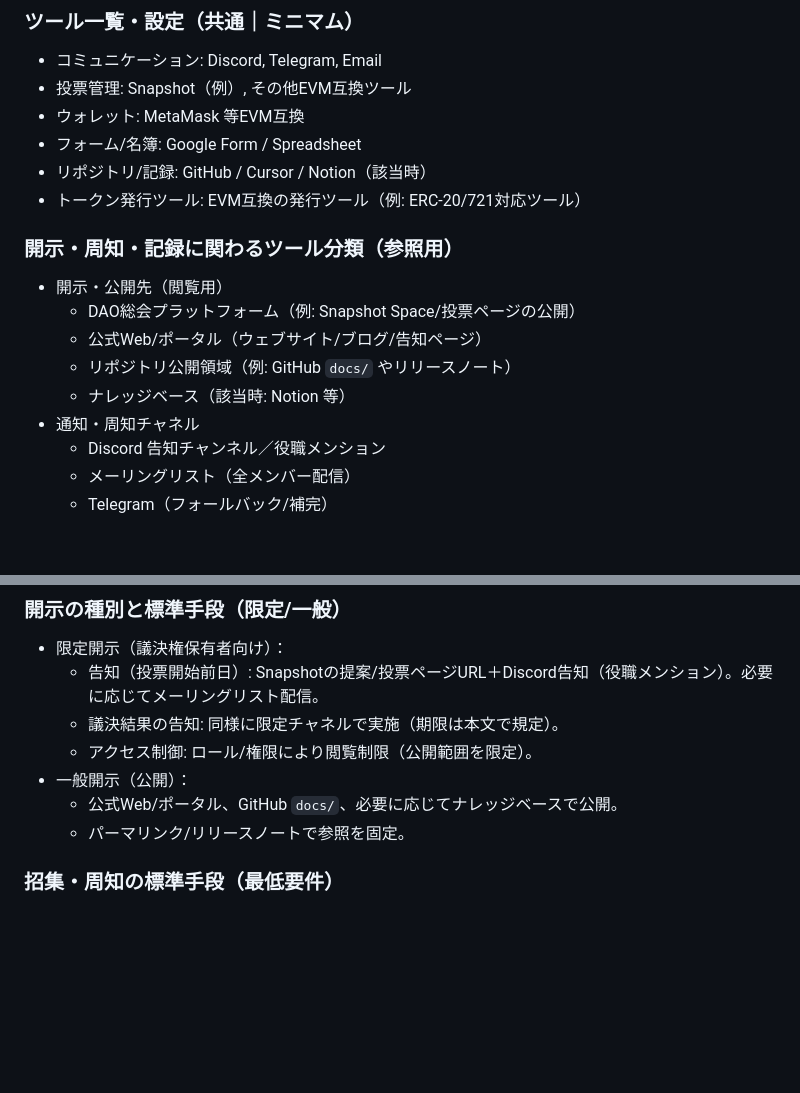
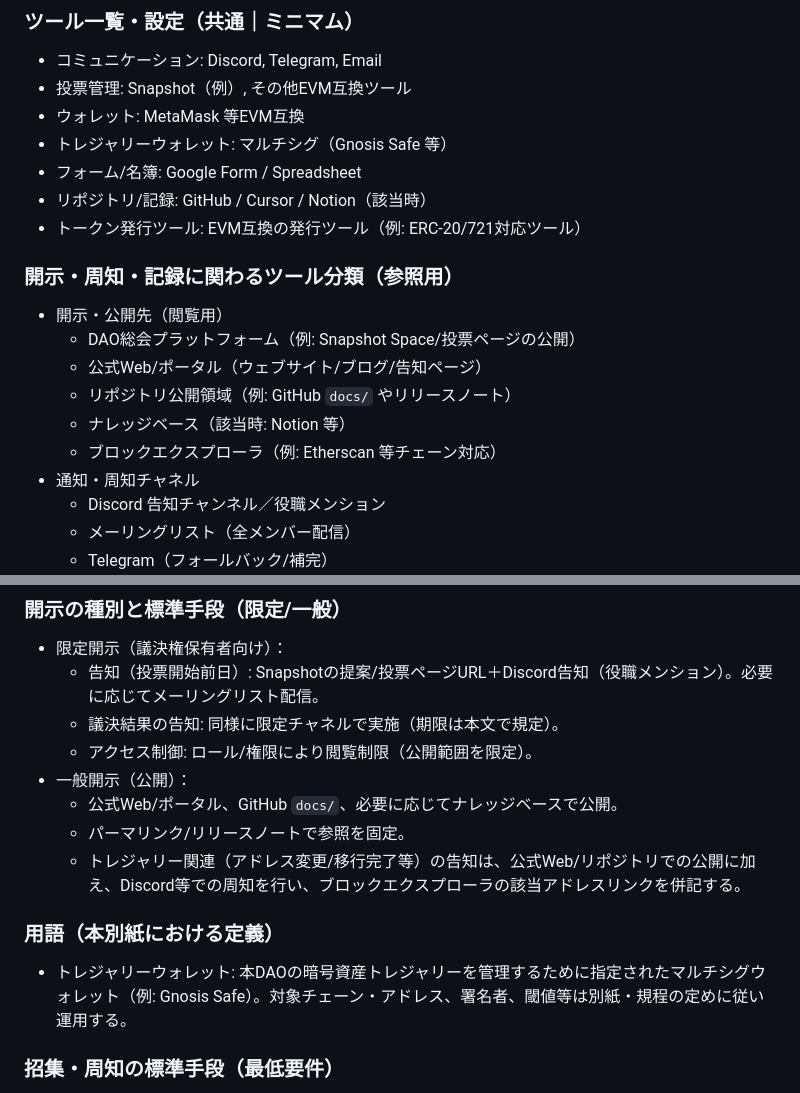
Before and after one commit to JarrySand/LLCDAO-byLaw, a Markdown page: appendices/共通運用.md, 2 parts joined by grey strips. Rendered like a GitHub page; blank space fills up the shorter version.

```diff
--- a/appendices/共通運用.md
+++ b/appendices/共通運用.md
@@ -12,6 +12,7 @@
 - コミュニケーション: Discord, Telegram, Email
 - 投票管理: Snapshot（例）, その他EVM互換ツール
 - ウォレット: MetaMask 等EVM互換
+- トレジャリーウォレット: マルチシグ（Gnosis Safe 等）
 - フォーム/名簿: Google Form / Spreadsheet
 - リポジトリ/記録: GitHub / Cursor / Notion（該当時）
 - トークン発行ツール: EVM互換の発行ツール（例: ERC-20/721対応ツール）
@@ -22,6 +23,7 @@
   - 公式Web/ポータル（ウェブサイト/ブログ/告知ページ）
   - リポジトリ公開領域（例: GitHub `docs/` やリリースノート）
   - ナレッジベース（該当時: Notion 等）
+  - ブロックエクスプローラ（例: Etherscan 等チェーン対応）
 - 通知・周知チャネル
   - Discord 告知チャンネル／役職メンション
   - メーリングリスト（全メンバー配信）
@@ -40,6 +42,10 @@
 - 一般開示（公開）：
   - 公式Web/ポータル、GitHub `docs/`、必要に応じてナレッジベースで公開。
   - パーマリンク/リリースノートで参照を固定。
+  - トレジャリー関連（アドレス変更/移行完了等）の告知は、公式Web/リポジトリでの公開に加え、Discord等での周知を行い、ブロックエクスプローラの該当アドレスリンクを併記する。
+
+### 用語（本別紙における定義）
+- トレジャリーウォレット: 本DAOの暗号資産トレジャリーを管理するために指定されたマルチシグウォレット（例: Gnosis Safe）。対象チェーン・アドレス、署名者、閾値等は別紙・規程の定めに従い運用する。
 
 ### 招集・周知の標準手段（最低要件）
 - 告知文に含める必須要素（本文が定める項目を包含）：開始日、期間、電磁的方法、該当決議レベル、議案概要、投票選択肢。
```
Also changed, not shown: wip/トレジャリー管理規程v1.0.md (+15 -10 lines).
